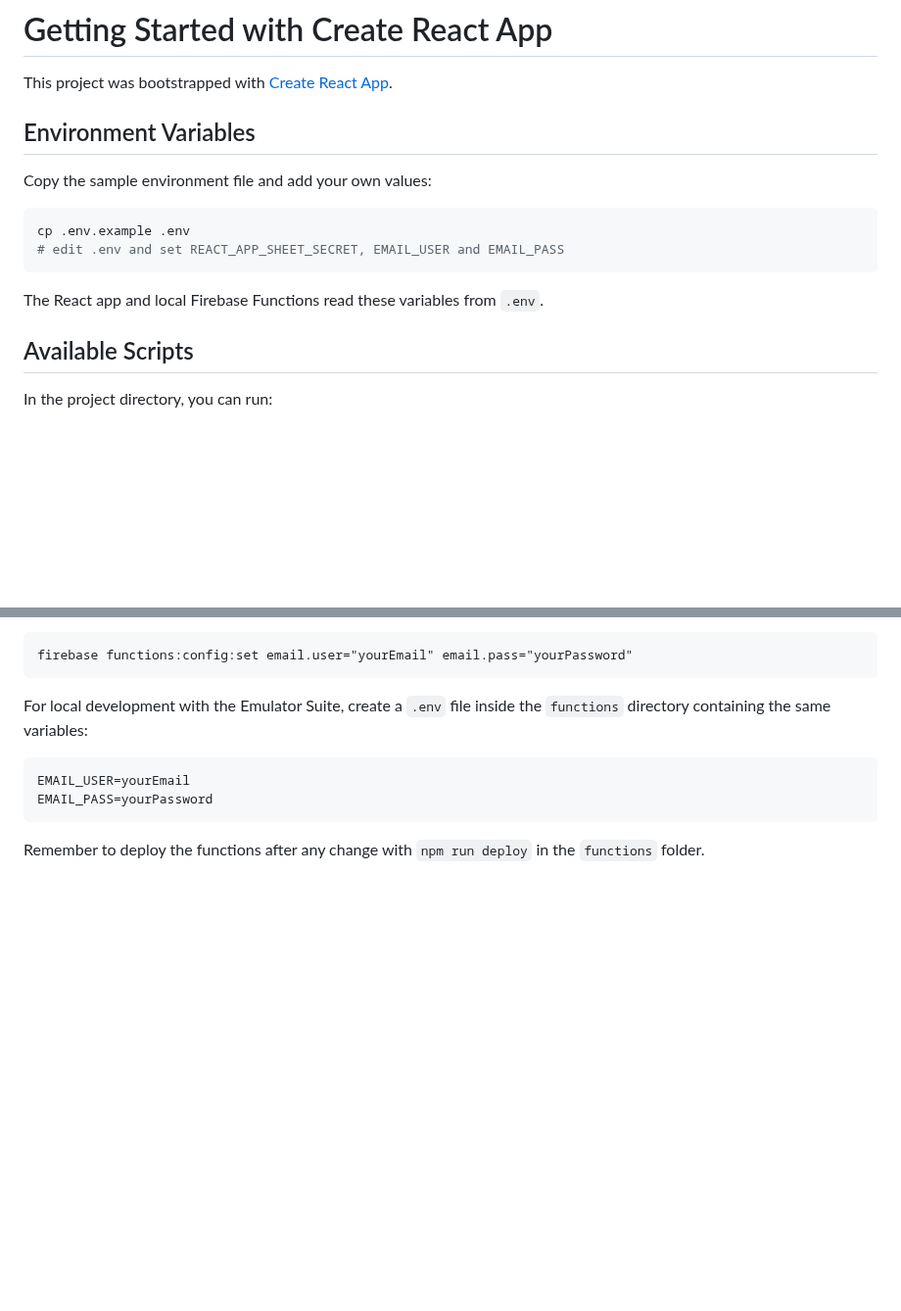
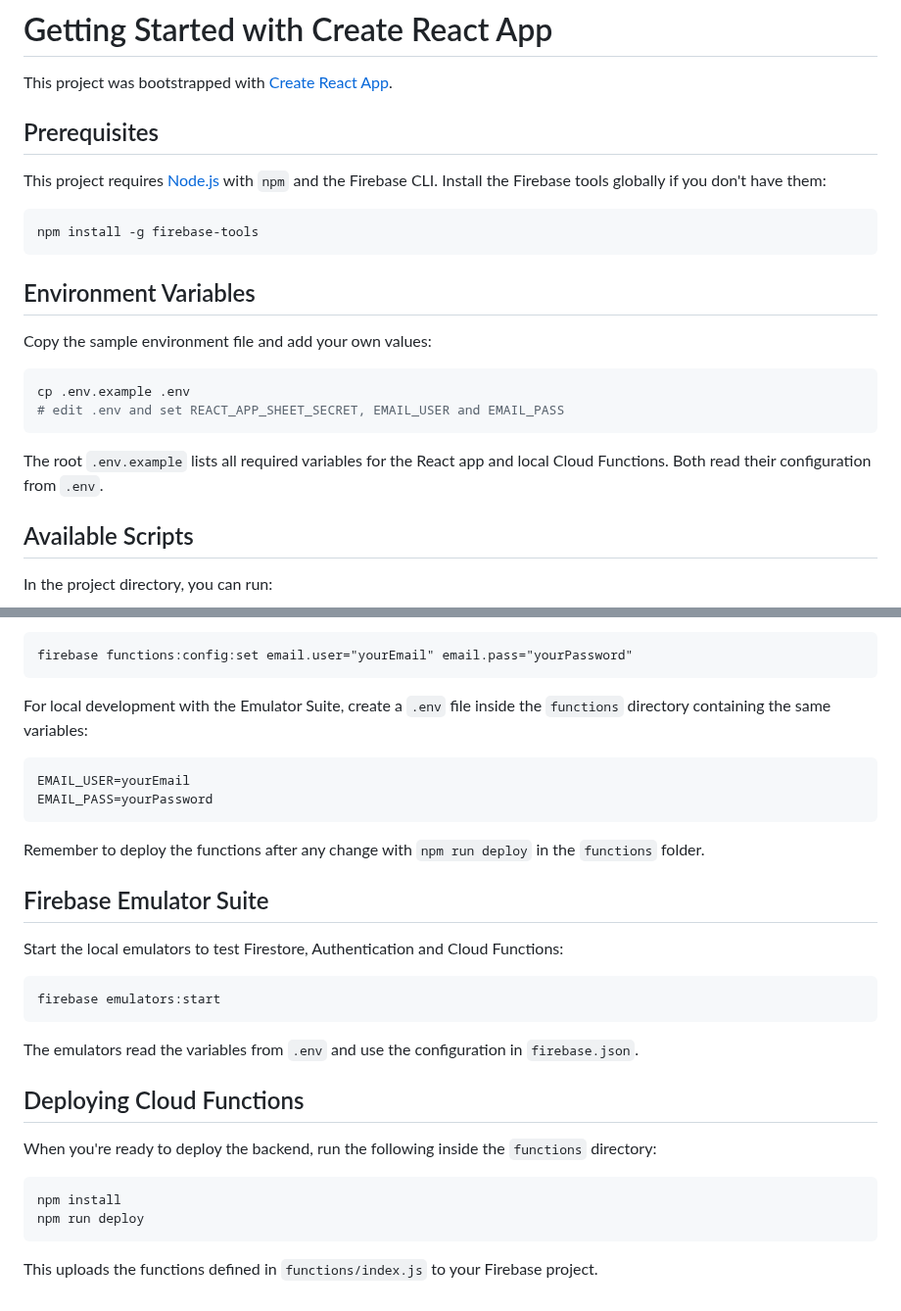
Before and after one commit to AlvaroLS01/StudentProject, a Markdown page: README.md, 2 parts joined by grey strips. Shown at 98% size. Rendered like a GitHub page; blank space fills up the shorter version.

Commit message:
docs: update readme with firebase instructions

````diff
--- a/README.md
+++ b/README.md
@@ -1,6 +1,14 @@
 # Getting Started with Create React App
 
 This project was bootstrapped with [Create React App](https://github.com/facebook/create-react-app).
+
+## Prerequisites
+
+This project requires [Node.js](https://nodejs.org/) with `npm` and the Firebase CLI. Install the Firebase tools globally if you don't have them:
+
+```bash
+npm install -g firebase-tools
+```
 
 ## Environment Variables
 
@@ -11,7 +19,7 @@ cp .env.example .env
 # edit .env and set REACT_APP_SHEET_SECRET, EMAIL_USER and EMAIL_PASS
 ```
 
-The React app and local Firebase Functions read these variables from `.env`.
+The root `.env.example` lists all required variables for the React app and local Cloud Functions. Both read their configuration from `.env`.
 
 ## Available Scripts
 
@@ -139,3 +147,24 @@ EMAIL_PASS=yourPassword
 ```
 
 Remember to deploy the functions after any change with `npm run deploy` in the `functions` folder.
+
+## Firebase Emulator Suite
+
+Start the local emulators to test Firestore, Authentication and Cloud Functions:
+
+```bash
+firebase emulators:start
+```
+
+The emulators read the variables from `.env` and use the configuration in `firebase.json`.
+
+## Deploying Cloud Functions
+
+When you're ready to deploy the backend, run the following inside the `functions` directory:
+
+```bash
+npm install
+npm run deploy
+```
+
+This uploads the functions defined in `functions/index.js` to your Firebase project.
````
